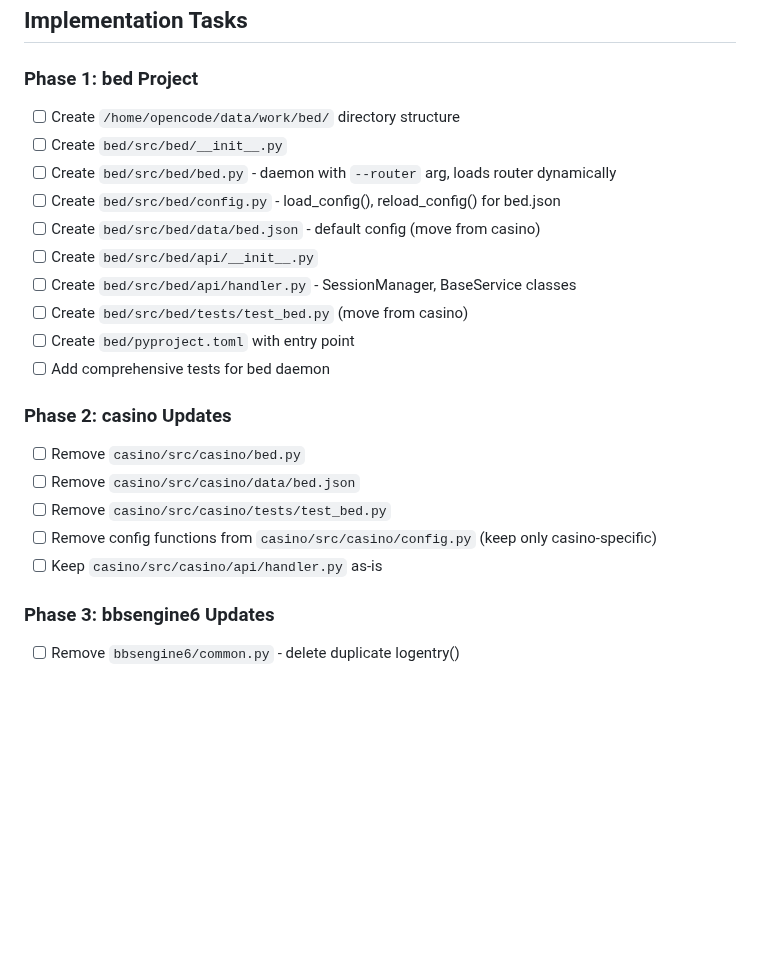
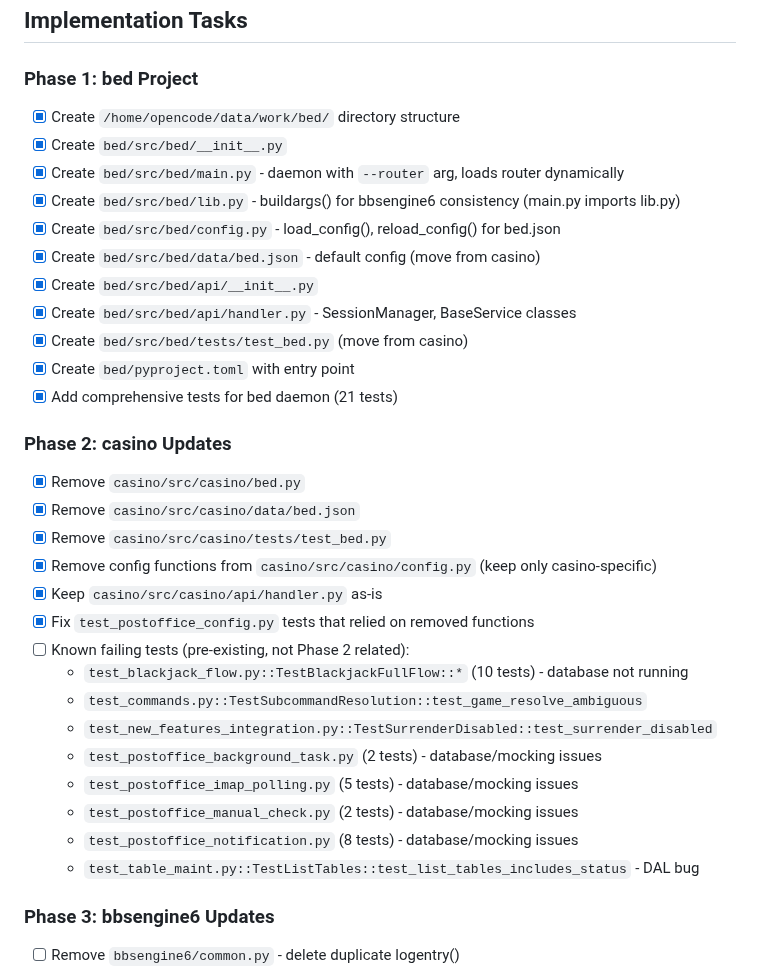
Before and after one commit to jonez734/zoid6, a Markdown page: TODO.md, the part around the change. Rendered like a GitHub page; blank space fills up the shorter version.

Commit message:
docs(zoid6): document Phase 2 failing tests in TODO.md

```diff
--- a/TODO.md
+++ b/TODO.md
@@ -18,24 +18,35 @@ The `bed` daemon loads a router class dynamically via the `--router` argument. E
 
 ### Phase 1: bed Project
 
-- [ ] Create `/home/opencode/data/work/bed/` directory structure
-- [ ] Create `bed/src/bed/__init__.py`
-- [ ] Create `bed/src/bed/bed.py` - daemon with `--router` arg, loads router dynamically
-- [ ] Create `bed/src/bed/config.py` - load_config(), reload_config() for bed.json
-- [ ] Create `bed/src/bed/data/bed.json` - default config (move from casino)
-- [ ] Create `bed/src/bed/api/__init__.py`
-- [ ] Create `bed/src/bed/api/handler.py` - SessionManager, BaseService classes
-- [ ] Create `bed/src/bed/tests/test_bed.py` (move from casino)
-- [ ] Create `bed/pyproject.toml` with entry point
-- [ ] Add comprehensive tests for bed daemon
+- [X] Create `/home/opencode/data/work/bed/` directory structure
+- [X] Create `bed/src/bed/__init__.py`
+- [X] Create `bed/src/bed/main.py` - daemon with `--router` arg, loads router dynamically
+- [X] Create `bed/src/bed/lib.py` - buildargs() for bbsengine6 consistency (main.py imports lib.py)
+- [X] Create `bed/src/bed/config.py` - load_config(), reload_config() for bed.json
+- [X] Create `bed/src/bed/data/bed.json` - default config (move from casino)
+- [X] Create `bed/src/bed/api/__init__.py`
+- [X] Create `bed/src/bed/api/handler.py` - SessionManager, BaseService classes
+- [X] Create `bed/src/bed/tests/test_bed.py` (move from casino)
+- [X] Create `bed/pyproject.toml` with entry point
+- [X] Add comprehensive tests for bed daemon (21 tests)
 
 ### Phase 2: casino Updates
 
-- [ ] Remove `casino/src/casino/bed.py`
-- [ ] Remove `casino/src/casino/data/bed.json`
-- [ ] Remove `casino/src/casino/tests/test_bed.py`
-- [ ] Remove config functions from `casino/src/casino/config.py` (keep only casino-specific)
-- [ ] Keep `casino/src/casino/api/handler.py` as-is
+- [X] Remove `casino/src/casino/bed.py`
+- [X] Remove `casino/src/casino/data/bed.json`
+- [X] Remove `casino/src/casino/tests/test_bed.py`
+- [X] Remove config functions from `casino/src/casino/config.py` (keep only casino-specific)
+- [X] Keep `casino/src/casino/api/handler.py` as-is
+- [X] Fix `test_postoffice_config.py` tests that relied on removed functions
+- [ ] Known failing tests (pre-existing, not Phase 2 related):
+  - `test_blackjack_flow.py::TestBlackjackFullFlow::*` (10 tests) - database not running
+  - `test_commands.py::TestSubcommandResolution::test_game_resolve_ambiguous`
+  - `test_new_features_integration.py::TestSurrenderDisabled::test_surrender_disabled`
+  - `test_postoffice_background_task.py` (2 tests) - database/mocking issues
+  - `test_postoffice_imap_polling.py` (5 tests) - database/mocking issues
+  - `test_postoffice_manual_check.py` (2 tests) - database/mocking issues
+  - `test_postoffice_notification.py` (8 tests) - database/mocking issues
+  - `test_table_maint.py::TestListTables::test_list_tables_includes_status` - DAL bug
 
 ### Phase 3: bbsengine6 Updates
 
```
